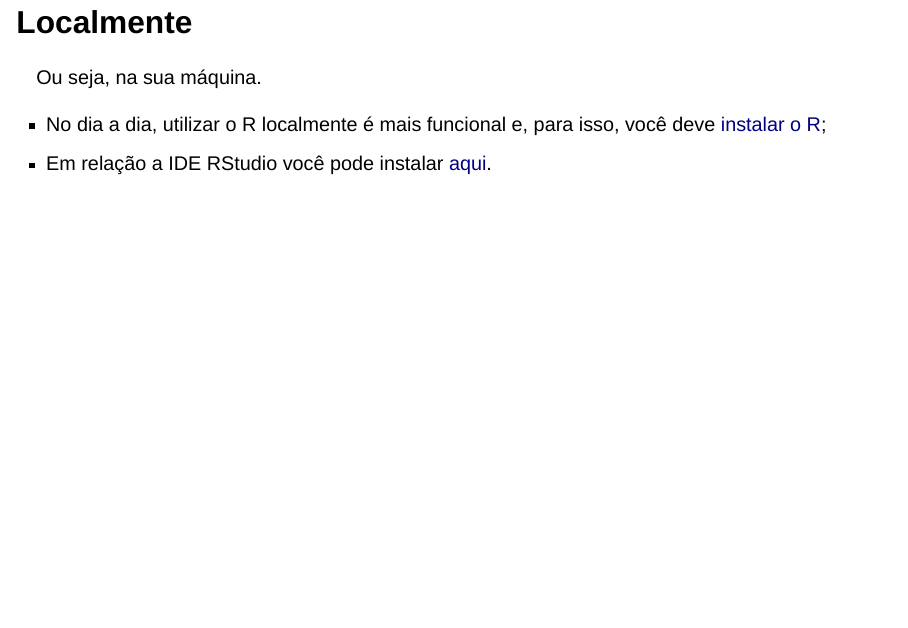
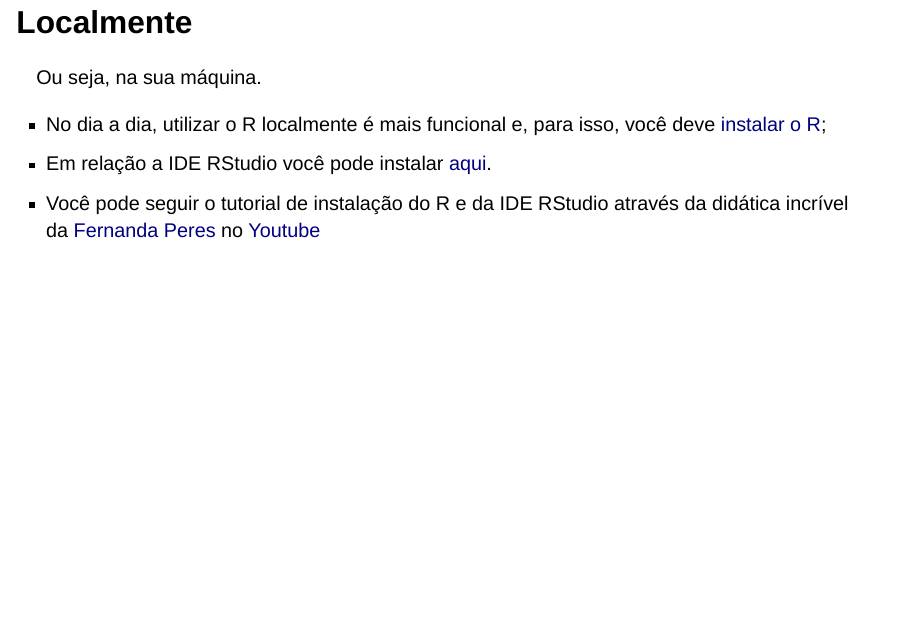
Before and after one commit to FernandaKelly/IntroR_CONABIVE, a Quarto document (Slides.qmd): page 15 of 138. Rendered offline with R 4.5, knitr and Pandoc in place of Quarto, with nearby package versions; drawn as Slidy slides in place of the format the file asks for.

Commit message:
Atualização.

```diff
--- a/Slides.qmd
+++ b/Slides.qmd
@@ -95,6 +95,7 @@ Ou seja, na sua máquina.
 ::: fragment
 -   No dia a dia, utilizar o R localmente é mais funcional e, para isso, você deve [instalar o R](https://posit.co/download/rstudio-desktop/);
 -   Em relação a IDE RStudio você pode instalar [aqui](https://posit.co/download/rstudio-desktop/).
+- Você pode seguir o tutorial de instalação do R e da IDE RStudio através da didática incrível da [Fernanda Peres](https://fernandafperes.com.br/) no [Youtube](https://youtu.be/WVogdSlk7gY?si=5IdaVHMgisEY3MZG)
 :::
 
 # E porquê usar o R?
```
